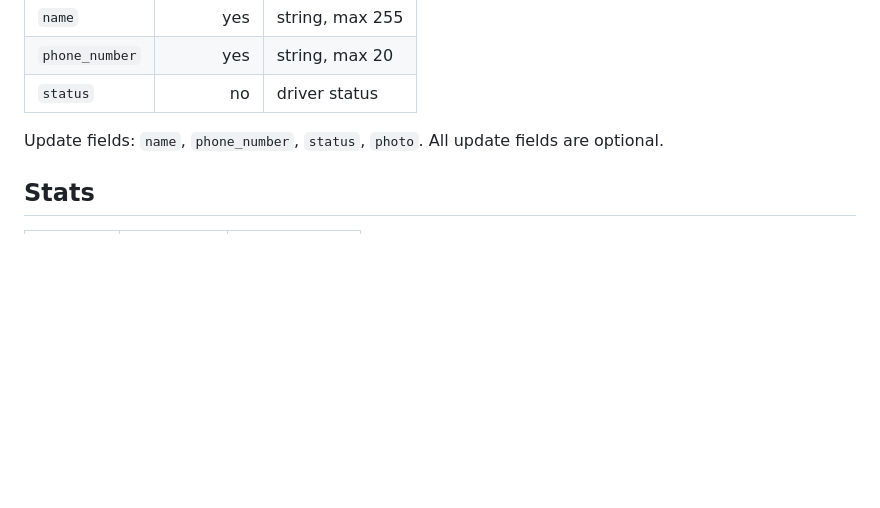
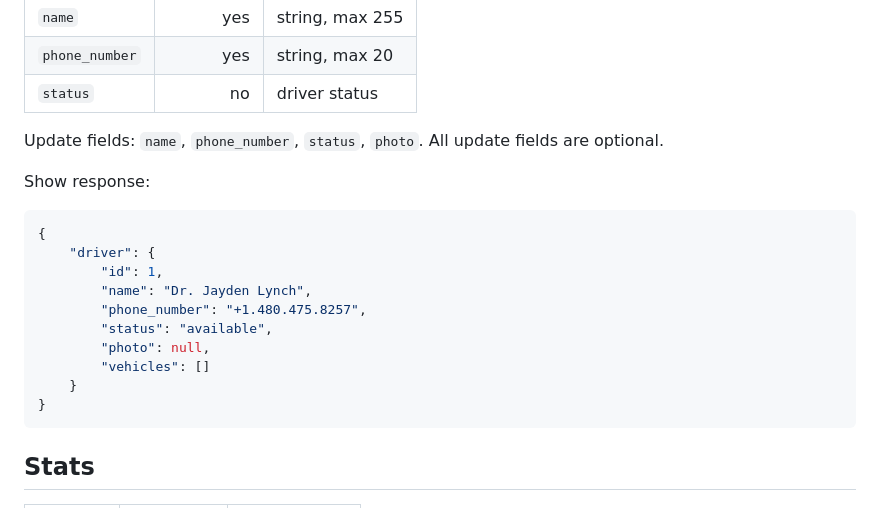
Before and after one commit to Kolm-dev/FleetFlow, a Markdown page: backend/docs/api.md, the part around one of its changes. Drawn GitHub-style; blank space fills up the shorter version.

````diff
--- a/backend/docs/api.md
+++ b/backend/docs/api.md
@@ -67,6 +67,21 @@ Create fields:
 Update fields: `name`, `phone_number`, `status`, `photo`.
 All update fields are optional.
 
+Show response:
+
+```json
+{
+    "driver": {
+        "id": 1,
+        "name": "Dr. Jayden Lynch",
+        "phone_number": "+1.480.475.8257",
+        "status": "available",
+        "photo": null,
+        "vehicles": []
+    }
+}
+```
+
 ## Stats
 
 | Method | Endpoint | Description |
````
Also changed, not shown: other parts of backend/docs/api.md (+99 -8 lines).
